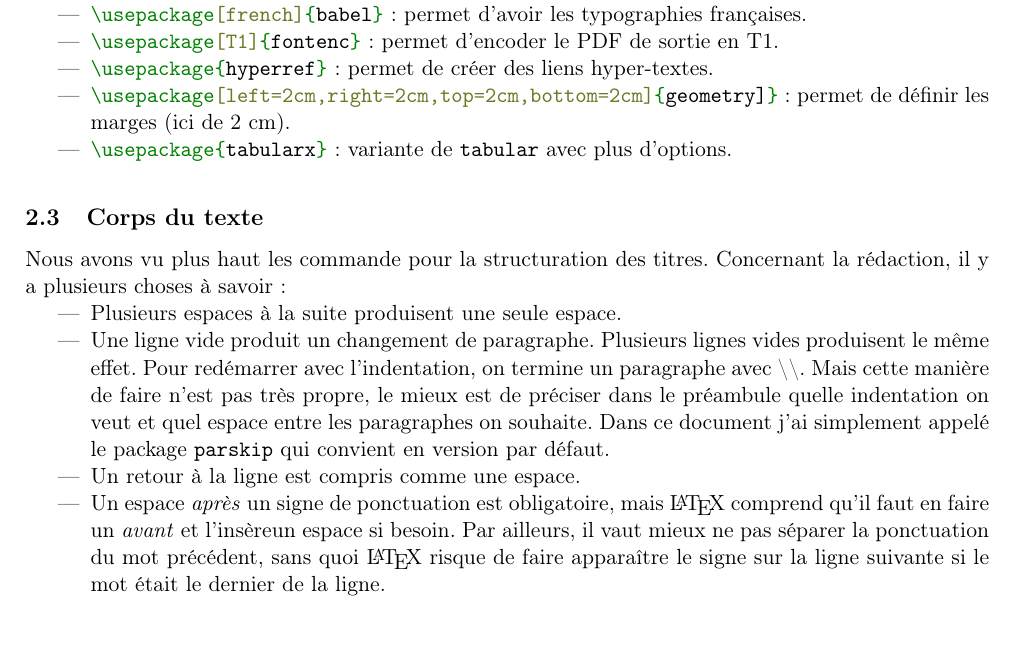
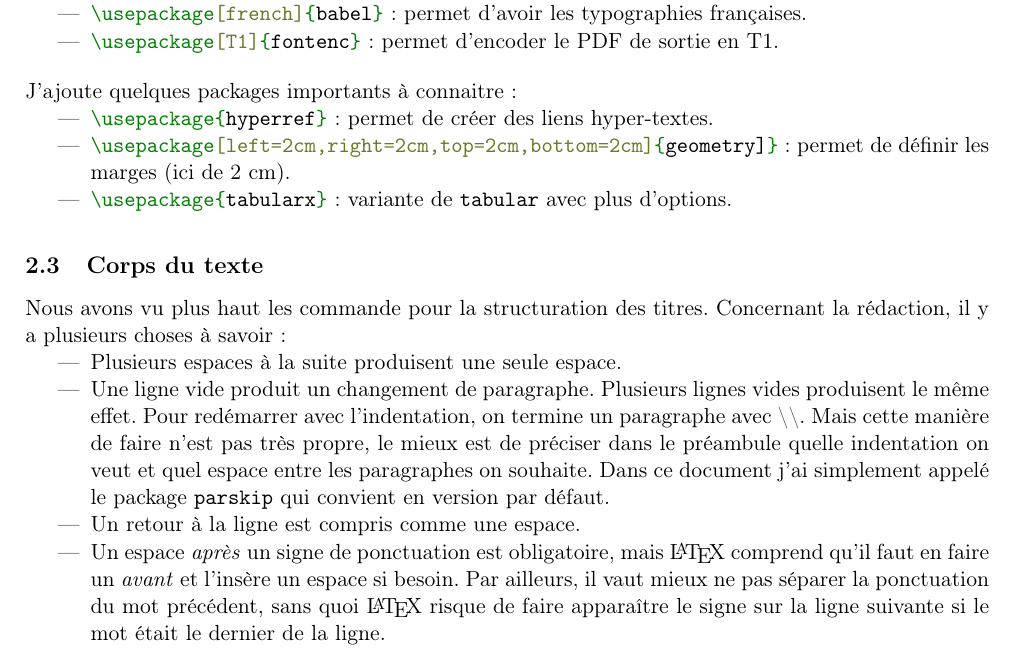
Before and after one commit to jrdavalos/Intro-latex, a LaTeX document (Minimanuel/Intro-latex.tex): part of page 7 of 13, cut so that both start at the same text, the shorter picture padded with empty space. Compiled offline with pdfLaTeX; a LaTeX package or settings file that is missing is left out.

Commit message:
correction packages

```diff
--- a/Minimanuel/Intro-latex.tex
+++ b/Minimanuel/Intro-latex.tex
@@ -357,6 +357,10 @@ Les packages permettant d'écrire en français avec les bons accents et la typog
 \item \mintinline{latex}{\usepackage[utf8]{inputenc}}: permet à \LaTeX{} de comprendre l'encodage d'entrée, notamment pour les accents.
 \item \mintinline{latex}{\usepackage[french]{babel}}: permet d'avoir les typographies françaises.
 \item \mintinline{latex}{\usepackage[T1]{fontenc}}: permet d'encoder le PDF de sortie en T1.
+\end{itemize}
+
+J'ajoute quelques packages importants à connaitre:
+\begin{itemize}
 \item \mintinline{latex}{\usepackage{hyperref}}: permet de créer des liens hyper-textes.
 \item \mintinline{latex}{\usepackage[left=2cm,right=2cm,top=2cm,bottom=2cm]{geometry]}}: permet de définir les marges (ici de 2 cm).
 \item \mintinline{latex}{\usepackage{tabularx}}: variante de \texttt{tabular} avec plus d'options.
@@ -368,7 +372,7 @@ Nous avons vu plus haut les commande pour la structuration des titres. Concernan
 \item Plusieurs espaces à la suite produisent une seule espace.
 \item Une ligne vide produit un changement de paragraphe. Plusieurs lignes vides produisent le même effet. Pour redémarrer avec l'indentation, on termine un paragraphe avec \textbackslash{}\textbackslash{}. Mais cette manière de faire n'est pas très propre, le mieux est de préciser dans le préambule quelle indentation on veut et quel espace entre les paragraphes on souhaite. Dans ce document j'ai simplement appelé le package \texttt{parskip} qui convient en version par défaut.
 \item Un retour à la ligne est compris comme une espace.
-\item Un espace \emph{après} un signe de ponctuation est obligatoire, mais \LaTeX{} comprend qu'il faut en faire un \emph{avant} et l'insèreun espace si besoin. Par ailleurs, il vaut mieux ne pas séparer la ponctuation du mot précédent, sans quoi \LaTeX{} risque de faire apparaître le signe sur la ligne suivante si le mot était le dernier de la ligne.
+\item Un espace \emph{après} un signe de ponctuation est obligatoire, mais \LaTeX{} comprend qu'il faut en faire un \emph{avant} et l'insère un espace si besoin. Par ailleurs, il vaut mieux ne pas séparer la ponctuation du mot précédent, sans quoi \LaTeX{} risque de faire apparaître le signe sur la ligne suivante si le mot était le dernier de la ligne.
 \item quatre caractères spéciaux ne s'obtiennent pas avec \textbackslash[mon caractère spécial]:
   \begin{enumerate}
   \item \textbackslash{} : qui s'insère avec \mintinline{latex}{\textbackslash};
```
Also changed, not shown: Minimanuel/Intro-latex-concordance.tex (+1 -1 lines), Minimanuel/Intro-latex.pdf, 3 other files.
